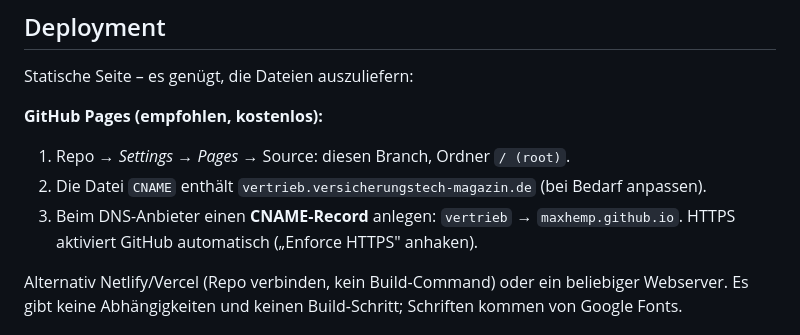
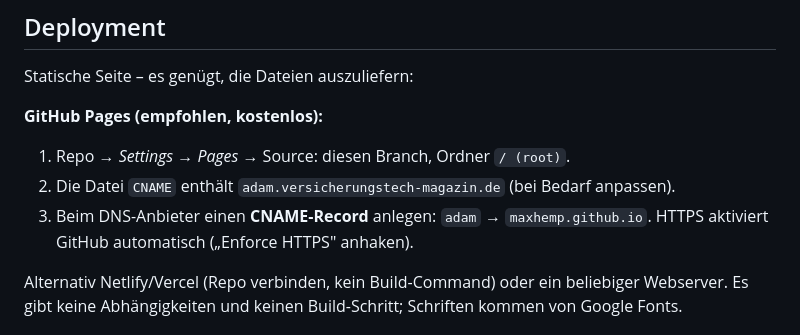
Before and after one commit to MaxHemp/VTM-Angebotsplattform, a Markdown page: README.md, the part around the change. Rendered like a GitHub page.

Commit message:
README: Domain auf adam.versicherungstech-magazin.de angepasst
Co-Authored-By: Claude Fable 5 <noreply@anthropic.com>
Claude-Session: https://claude.ai/code/session_015oSGs9CsCwrpDGTgebkGNb

```diff
--- a/README.md
+++ b/README.md
@@ -91,10 +91,10 @@ Statische Seite – es genügt, die Dateien auszuliefern:
 
 **GitHub Pages (empfohlen, kostenlos):**
 1. Repo → *Settings → Pages* → Source: diesen Branch, Ordner `/ (root)`.
-2. Die Datei `CNAME` enthält `vertrieb.versicherungstech-magazin.de`
+2. Die Datei `CNAME` enthält `adam.versicherungstech-magazin.de`
    (bei Bedarf anpassen).
 3. Beim DNS-Anbieter einen **CNAME-Record** anlegen:
-   `vertrieb` → `maxhemp.github.io`. HTTPS aktiviert GitHub
+   `adam` → `maxhemp.github.io`. HTTPS aktiviert GitHub
    automatisch („Enforce HTTPS" anhaken).
 
 Alternativ Netlify/Vercel (Repo verbinden, kein Build-Command) oder
```
